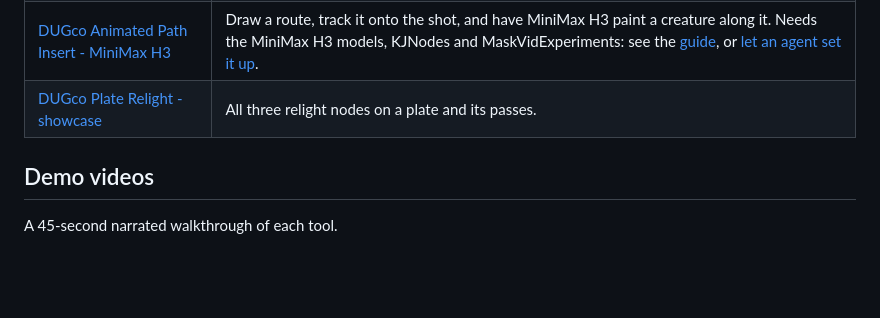
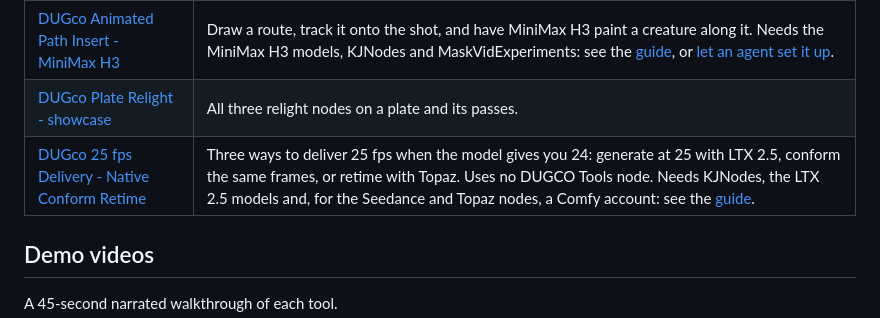
Before and after one commit to dughogan/DUGCO_Tools, a Markdown page: README.md, the part around one of its changes. Rendered like a GitHub page; blank space fills up the shorter version.

```diff
--- a/README.md
+++ b/README.md
@@ -205,6 +205,7 @@ Workflows live in [example_workflows](example_workflows) and also appear in Comf
 | [DUGco Film Finish - video](example_workflows/DUGco%20Film%20Finish%20-%20video.json) | Load a clip, apply the film finish, save at a grain-safe bitrate. |
 | [DUGco Animated Path Insert - MiniMax H3](example_workflows/DUGco%20Animated%20Path%20Insert%20-%20MiniMax%20H3.json) | Draw a route, track it onto the shot, and have MiniMax H3 paint a creature along it. Needs the MiniMax H3 models, KJNodes and MaskVidExperiments: see the [guide](docs/animated_path_insert.md), or [let an agent set it up](docs/animated_path_insert_agents.md). |
 | [DUGco Plate Relight - showcase](example_workflows/DUGco%20Plate%20Relight%20-%20showcase.json) | All three relight nodes on a plate and its passes. |
+| [DUGco 25 fps Delivery - Native Conform Retime](example_workflows/DUGco%2025%20fps%20Delivery%20-%20Native%20Conform%20Retime.json) | Three ways to deliver 25 fps when the model gives you 24: generate at 25 with LTX 2.5, conform the same frames, or retime with Topaz. Uses no DUGCO Tools node. Needs KJNodes, the LTX 2.5 models and, for the Seedance and Topaz nodes, a Comfy account: see the [guide](docs/fps25_delivery.md). |
 
 ## Demo videos
 
```
Also changed, not shown: other parts of README.md (+2 -0 lines), docs/fps25_delivery.md (added, +70 -0 lines), docs/images/fps25_delivery.jpg (added), example_workflows/DUGco 25 fps Delivery - Native Conform Retime.jpg (added), 4 other files.
